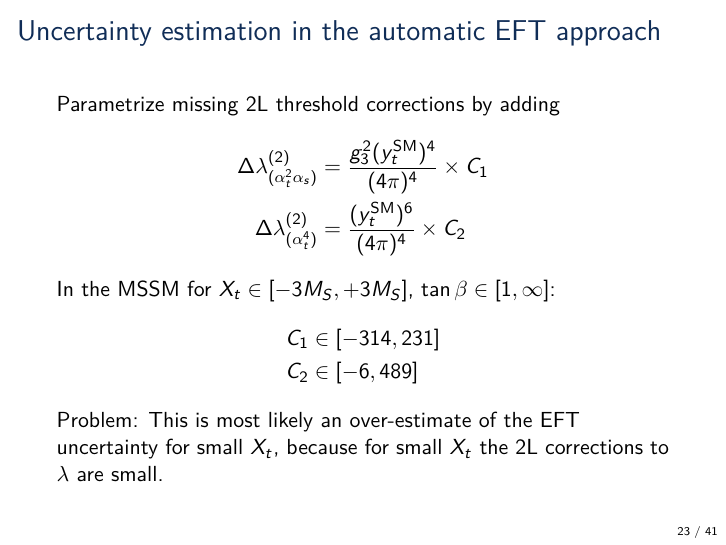
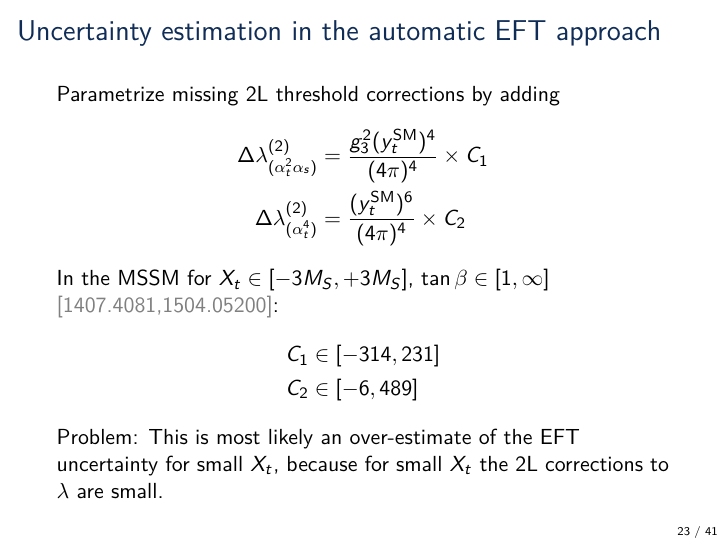
Before and after one commit to Expander/talk-olang-2018, LaTeX slides (talk.tex): page 23 of 81. Compiled offline with pdfLaTeX.

Commit message:
citations for C1 and C2

```diff
--- a/talk.tex
+++ b/talk.tex
@@ -495,7 +495,8 @@
     \Delta\lambda^{(2)}_{(\alpha_t^4)}
     &= \frac{(y_t^\SM)^6}{(4\pi)^4} \times C_2
   \end{align*}
-  In the MSSM for $X_t\in [-3M_S,+3M_S]$, $\tan\beta \in [1,\infty]$:
+  In the MSSM for $X_t\in [-3M_S,+3M_S]$, $\tan\beta \in [1,\infty]$
+  \bigcite{1407.4081,1504.05200}:
   \begin{align*}
     C_1&\in[-314, 231] \\ C_2&\in[-6, 489]
   \end{align*}
```
